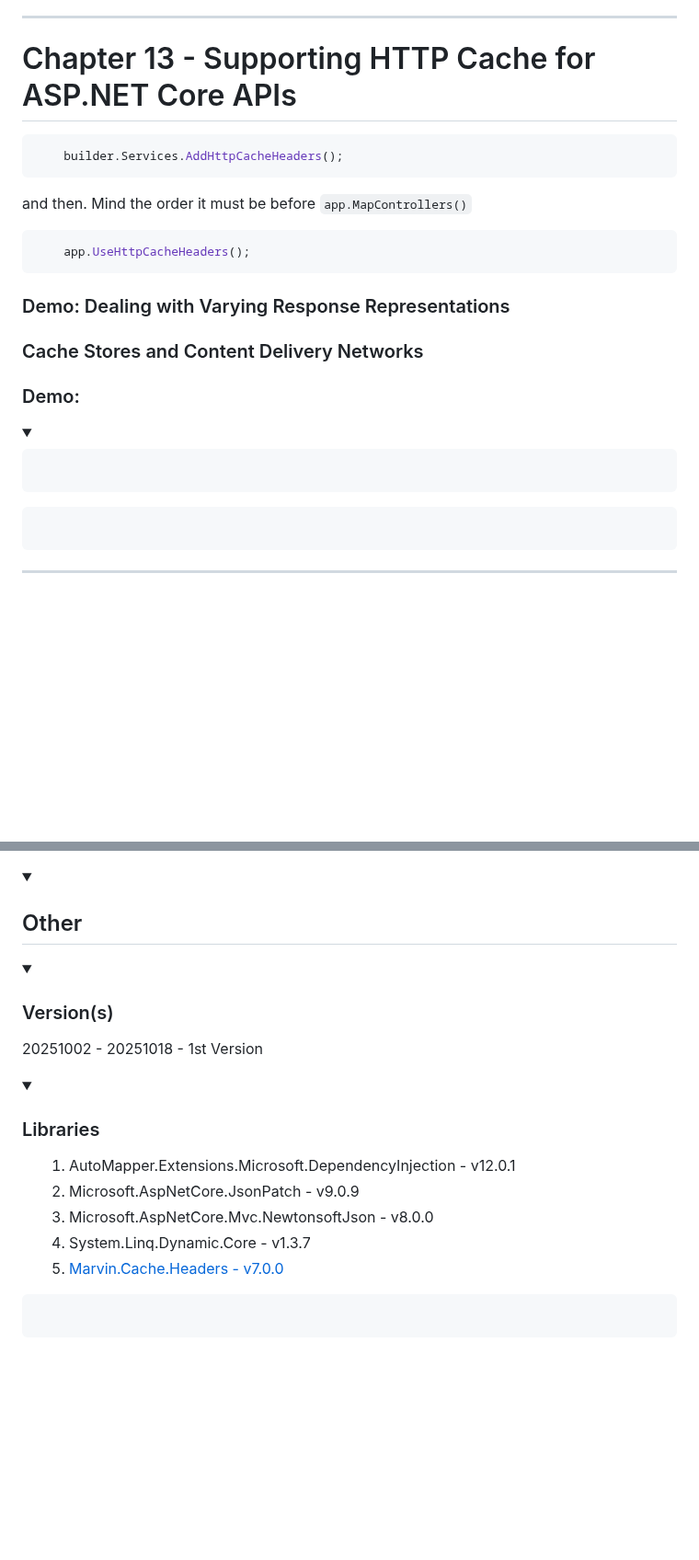
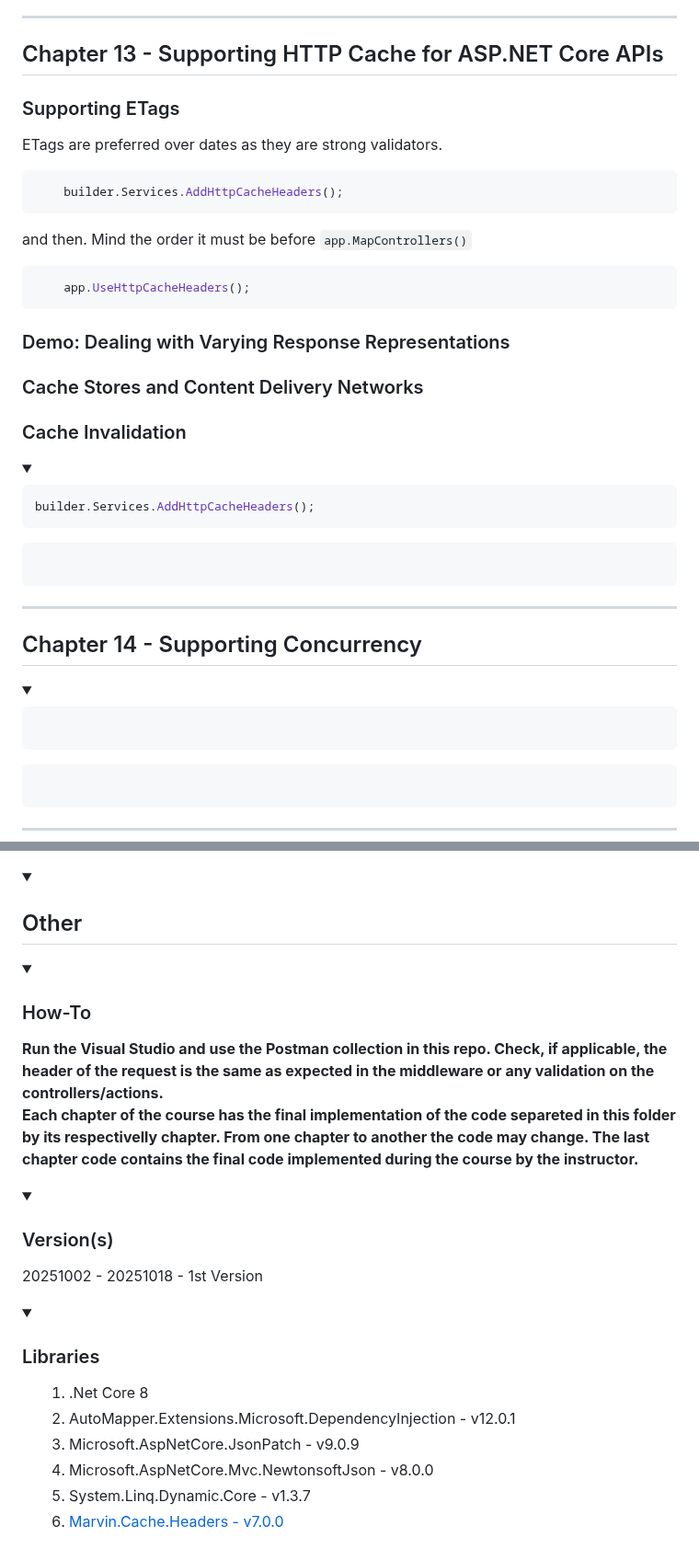
Before and after one commit to Ngofilho/Architecture, a Markdown page: 20250911-ASPNET_Core_Web_API/20251002-WebApi-DeepDive/README.md, 2 parts joined by grey strips. Shown at 92% size. Drawn GitHub-style; folded sections open; blank space fills up the shorter version.

Commit message:
Closes #48 - Adds Chapter 12 Documentation

````diff
--- a/20250911-ASPNET_Core_Web_API/20251002-WebApi-DeepDive/README.md
+++ b/20250911-ASPNET_Core_Web_API/20251002-WebApi-DeepDive/README.md
@@ -2493,7 +2555,10 @@ Review this module and jot down the topics
 
 ---
 
-# Chapter 13 - Supporting HTTP Cache for ASP.NET Core APIs
+## Chapter 13 - Supporting HTTP Cache for ASP.NET Core APIs
+
+### Supporting ETags
+ETags are preferred over dates as they are strong validators.
 
 ```csharp
     builder.Services.AddHttpCacheHeaders();
@@ -2506,13 +2571,13 @@ and then. Mind the order it must be before `app.MapControllers()`
 ### Demo: Dealing with Varying Response Representations
 
 ### Cache Stores and Content Delivery Networks
-### Demo:
-
-<details><summary></summary>
-
-
-```csharp
-
+### Cache Invalidation
+
+<details><summary><b></b></summary>
+
+
+```csharp
+builder.Services.AddHttpCacheHeaders();
 ```
 
 ```csharp
@@ -2521,3 +2586,18 @@ and then. Mind the order it must be before `app.MapControllers()`
 
 </details>
 
+---
+
+## Chapter 14 - Supporting Concurrency
+
+<details><summary><b></b></summary>
+
+
+```csharp
+
+```
+
+```csharp
+
+```
+
@@ -2529,6 +2610,15 @@ and then. Mind the order it must be before `app.MapControllers()`
 
 ## Other</summary>
 
+<details><summary><b>
+
+### How-To</b></summary>
+
+Run the Visual Studio and use the Postman collection in this repo. Check, if applicable, the header of the request is the same as expected in the middleware or any validation on the controllers/actions.
+Each chapter of the course has the final implementation of the code separeted in this folder by its respectivelly chapter. From one chapter to another the code may change. The last chapter code contains the final code implemented during the course by the instructor.
+
+</details>
+
 <details><summary>
 
 ### Version(s) </summary>
@@ -2541,16 +2631,13 @@ and then. Mind the order it must be before `app.MapControllers()`
 
 ### Libraries</summary>
 
-1. AutoMapper.Extensions.Microsoft.DependencyInjection - v12.0.1
-2. Microsoft.AspNetCore.JsonPatch - v9.0.9
-3. Microsoft.AspNetCore.Mvc.NewtonsoftJson - v8.0.0
-4. System.Linq.Dynamic.Core - v1.3.7
-5. [Marvin.Cache.Headers - v7.0.0](https://github.com/KevinDockx/HttpCacheHeaders)
+1. .Net Core 8
+2. AutoMapper.Extensions.Microsoft.DependencyInjection - v12.0.1
+3. Microsoft.AspNetCore.JsonPatch - v9.0.9
+4. Microsoft.AspNetCore.Mvc.NewtonsoftJson - v8.0.0
+5. System.Linq.Dynamic.Core - v1.3.7
+6. [Marvin.Cache.Headers - v7.0.0](https://github.com/KevinDockx/HttpCacheHeaders)
 
 </details>
 
 </details>
-
-
-```csharp
-```
````
Also changed, not shown: other parts of 20250911-ASPNET_Core_Web_API/20251002-WebApi-DeepDive/README.md (+66 -3 lines).
